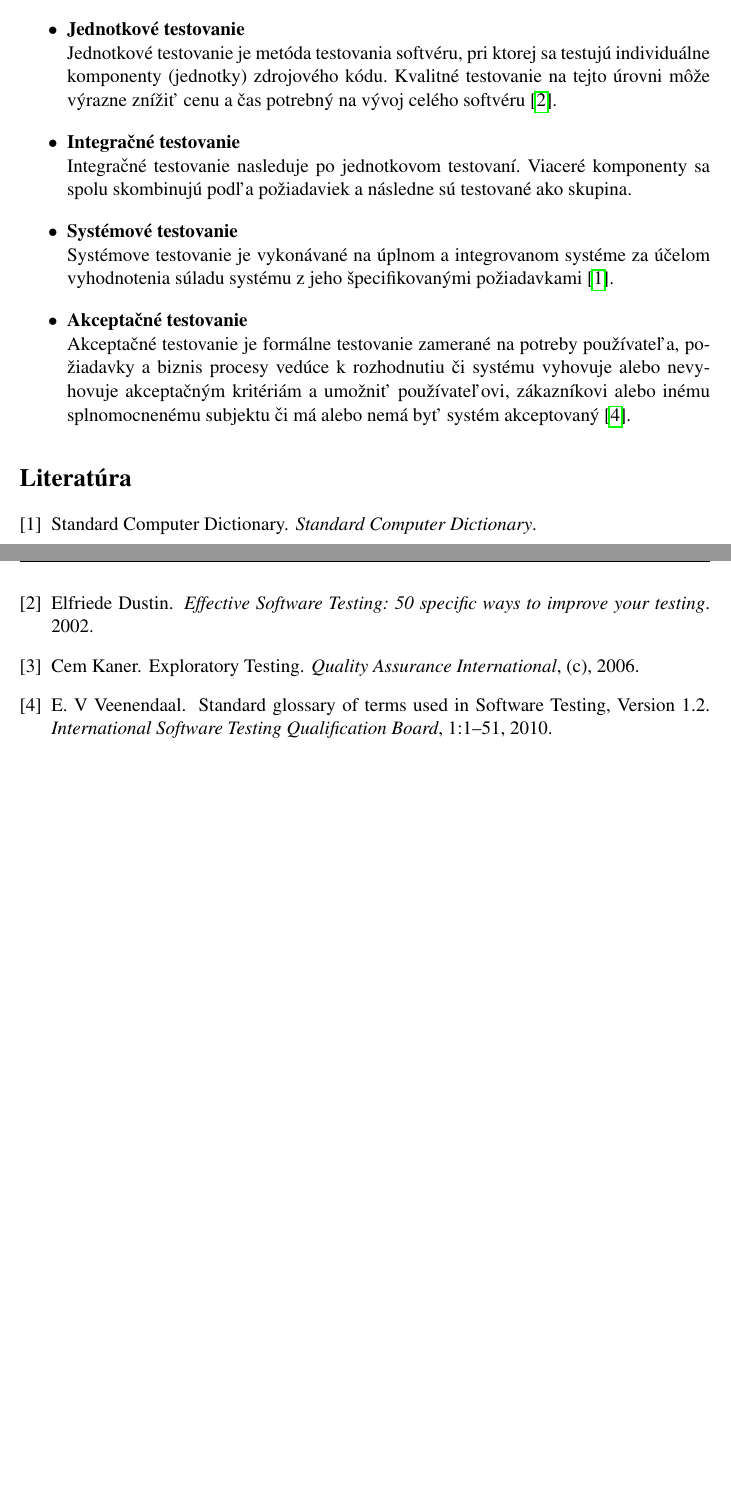
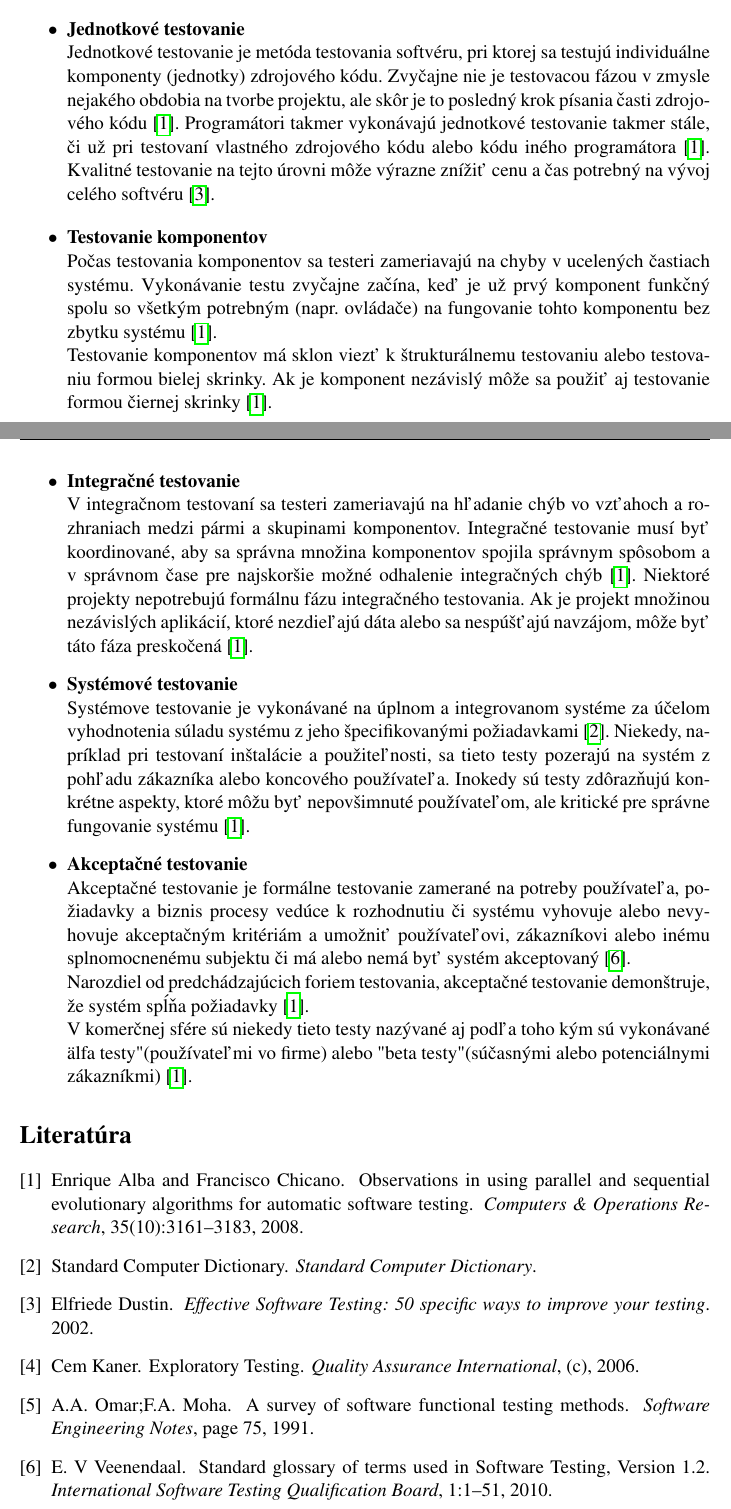
Before and after one commit to benusp/bakalarka, a LaTeX document (bakalarka.tex, which reads literatura.bib): two parts of pages 3 and 4 of 4, joined at a grey line, cut so that both start at the same text, the shorter picture padded with empty space. The pictures show the PDF file bakalarka.pdf that the author committed with the source.

Commit message:
podrobnejsie opisane urovne testov

```diff
--- a/bakalarka.tex
+++ b/bakalarka.tex
@@ -104,13 +104,20 @@
 	\subsection{Podľa úrovne testu}
 	\begin{itemize}
 		\item \textbf{Jednotkové testovanie} \newline
-			Jednotkové testovanie je metóda testovania softvéru, pri ktorej sa testujú individuálne komponenty (jednotky) zdrojového kódu. Kvalitné testovanie na tejto úrovni môže výrazne znížiť cenu a čas potrebný na vývoj celého softvéru\cite{EST2002}.
+			Jednotkové testovanie je metóda testovania softvéru, pri ktorej sa testujú individuálne komponenty (jednotky) zdrojového kódu. Zvyčajne nie je testovacou fázou v zmysle nejakého obdobia na tvorbe projektu, ale skôr je to posledný krok písania časti zdrojového kódu\cite{Alba2008}. Programátori takmer vykonávajú jednotkové testovanie takmer stále, či už pri testovaní vlastného zdrojového kódu alebo kódu iného programátora\cite{Alba2008}. Kvalitné testovanie na tejto úrovni môže výrazne znížiť cenu a čas potrebný na vývoj celého softvéru\cite{EST2002}.
+		\item \textbf{Testovanie komponentov} \newline
+			Počas testovania komponentov sa testeri zameriavajú na chyby v ucelených častiach systému. Vykonávanie testu zvyčajne začína, keď je už prvý komponent funkčný spolu so všetkým potrebným (napr. ovládače) na fungovanie tohto komponentu bez zbytku systému\cite{Alba2008}.\newline
+			Testovanie komponentov má sklon viezť k štrukturálnemu testovaniu alebo testovaniu formou bielej skrinky. Ak je komponent nezávislý môže sa použiť aj testovanie formou čiernej skrinky\cite{Alba2008}.
 		\item \textbf{Integračné testovanie} \newline
-			Integračné testovanie nasleduje po jednotkovom testovaní. Viaceré komponenty sa spolu skombinujú podľa požiadaviek a následne sú testované ako skupina.
+			V integračnom testovaní sa testeri zameriavajú na hľadanie chýb vo vzťahoch a rozhraniach medzi pármi a skupinami komponentov. Integračné testovanie musí byť koordinované, aby sa správna množina komponentov spojila správnym spôsobom a v správnom čase	pre najskoršie možné odhalenie integračných chýb\cite{Alba2008}.
+			Niektoré projekty nepotrebujú formálnu fázu integračného testovania. Ak je projekt množinou nezávislých aplikácií, ktoré nezdieľajú dáta alebo sa nespúšťajú navzájom, môže byť táto fáza preskočená\cite{Alba2008}.
 		\item \textbf{Systémové testovanie} \newline
 			Systémove testovanie je vykonávané na úplnom a integrovanom systéme za účelom vyhodnotenia súladu systému z jeho špecifikovanými požiadavkami\cite{Dictionary}.
+			Niekedy, napríklad pri testovaní inštalácie a použiteľnosti, sa tieto testy pozerajú na systém z pohľadu zákazníka alebo koncového používateľa. Inokedy sú testy zdôrazňujú konkrétne aspekty, ktoré môžu byť nepovšimnuté používateľom, ale kritické pre správne fungovanie systému \cite{Alba2008}.
 		\item \textbf{Akceptačné testovanie} \newline
-			Akceptačné testovanie je formálne testovanie zamerané na potreby používateľa, požiadavky a  biznis procesy vedúce k rozhodnutiu či systému vyhovuje alebo nevyhovuje akceptačným kritériám a umožniť používateľovi, zákazníkovi alebo inému splnomocnenému subjektu či má alebo nemá byť systém akceptovaný\cite{Veenendaal2010}.
+			Akceptačné testovanie je formálne testovanie zamerané na potreby používateľa, požiadavky a  biznis procesy vedúce k rozhodnutiu či systému vyhovuje alebo nevyhovuje akceptačným kritériám a umožniť používateľovi, zákazníkovi alebo inému splnomocnenému subjektu či má alebo nemá byť systém akceptovaný\cite{Veenendaal2010}. \newline
+			Narozdiel od predchádzajúcich foriem testovania, akceptačné testovanie demonštruje, že systém spĺňa požiadavky \cite{Alba2008}. \newline
+			V komerčnej sfére sú niekedy tieto testy nazývané aj podľa toho kým sú vykonávané "alfa testy" (používateľmi vo firme) alebo "beta testy" (súčasnými alebo potenciálnymi zákazníkmi) \cite{Alba2008}.
 	\end{itemize}
 
 
--- a/literatura.bib
+++ b/literatura.bib
@@ -56,3 +56,10 @@ volume = {1},
 year = {2010}
 }
 @book{EST2002, author = {Elfriede Dustin}, isbn = {0-201-79429-2}, title = {Effective Software Testing: 50 specific ways to improve your testing},year = {2002}}
+@article{Moha1991,
+author = {Moha, A.A. Omar;F.A.},
+file = {:D$\backslash$:/Skola/Bc/zdroje/p75-omar.pdf:pdf},
+journal = {Software Engineering Notes},
+pages = {75},
+title = {{A survey of software functional testing methods}},
+year = {1991}
@@ -58,0 +71 @@ year = {2010}
+file = {:D$\backslash$:/Skola/Bc/zdroje/Observations in using parallel and sequential evolutionary.pdf:pdf},
@@ -58,0 +75,7 @@ year = {2010}
+number = {10},
+pages = {3161--3183},
+title = {{Observations in using parallel and sequential evolutionary algorithms for automatic software testing}},
+url = {http://www.sciencedirect.com/science/article/B6VC5-4N0PPXS-9/2/e5381be54f9bfe13335642fbfa0b49f8$\backslash$nhttp://www.sciencedirect.com/science?{\_}ob=ArticleURL{\&}{\_}udi=B6VC5-4N0PPXS-9{\&}{\_}user=217827{\&}{\_}coverDate=10/31/2008{\&}{\_}alid=1092817991{\&}{\_}rdoc=1{\&}{\_}fmt=high{\&}{\_}orig=searc},
+volume = {35},
+year = {2008}
+}
```
Also changed, not shown: bakalarka.bbl, bakalarka.pdf, bakalarka.tex (4 more changed lines), literatura.bib (8 more changed lines), 4 other files.
